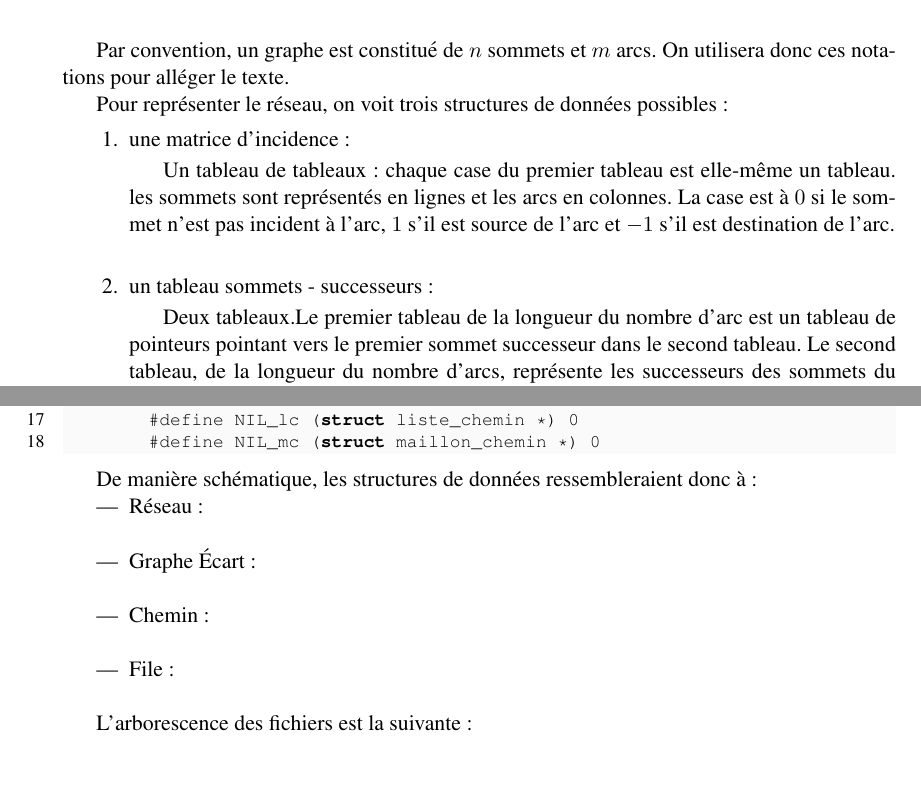
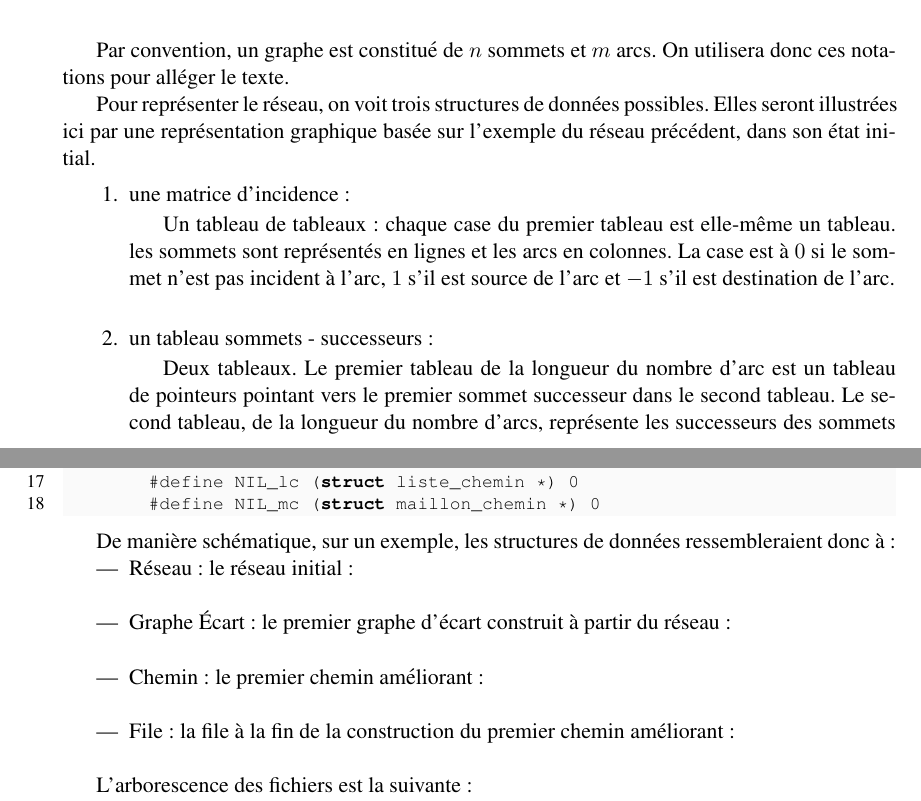
Before and after one commit to Badmavasan/SD-projetsdgc, a LaTeX document (RapportFinal_Projet_SD-GC/RapportFinal_Projet_SD-GC.tex): two parts of pages 7 and 10 of 20, joined at a grey line, cut so that both start at the same text, the shorter picture padded with empty space. Compiled offline with pdfLaTeX.

Commit message:
avancement rapport, schémas

```diff
--- a/RapportFinal_Projet_SD-GC/RapportFinal_Projet_SD-GC.tex
+++ b/RapportFinal_Projet_SD-GC/RapportFinal_Projet_SD-GC.tex
@@ -142,22 +142,23 @@
 
 	Par convention, un graphe est constitué de $n$ sommets et $m$ arcs. On utilisera donc ces notations pour alléger le texte.
 
-	Pour représenter le réseau, on voit trois structures de données possibles :
+	Pour représenter le réseau, on voit trois structures de données possibles. Elles seront illustrées ici par une représentation graphique basée sur l'exemple du réseau précédent, dans son état initial.
+
 	\begin{enumerate}
 		\item une matrice d'incidence :
 
 		Un tableau de tableaux : chaque case du premier tableau est elle-même un tableau. les sommets sont représentés en lignes et les arcs en colonnes. La case est à $0$ si le sommet n'est pas incident à l'arc, $1$ s'il est source de l'arc et $-1$ s'il est destination de l'arc.\\
-		%\includegraphics[width=0.7\textwidth]{images/Matrice_d-incidence.extension}\\
+		%\includegraphics[width=0.7\textwidth]{images/Matrice_d-incidence.extension}\\         1)
 
 		\item un tableau sommets - successeurs :
 
-		Deux tableaux.Le premier tableau de la longueur du nombre d'arc est un tableau de pointeurs pointant vers le premier sommet successeur dans le second tableau. Le second tableau, de la longueur du nombre d'arcs, représente les successeurs des sommets du premier tableau. Les successeurs d'un même sommet sont contigus dans le second tableau.\\
-		%\includegraphics[width=0.7\textwidth]{images/Tableau_sommets-successeurs.extension}\\
+		Deux tableaux. Le premier tableau de la longueur du nombre d'arc est un tableau de pointeurs pointant vers le premier sommet successeur dans le second tableau. Le second tableau, de la longueur du nombre d'arcs, représente les successeurs des sommets du premier tableau. Les successeurs d'un même sommet sont contigus dans le second tableau.\\
+		%\includegraphics[width=0.7\textwidth]{images/Tableau_sommets-successeurs.extension}\\         2)
 
 		\item un tableau de listes de successeurs :
 
 		Un tableau de listes de successeurs. Chaque case contient une liste. La tête de la liste indique quel est le sommet source et les maillons de la liste sont les successeurs de ce sommet source.\\
-		%\includegraphics[width=0.7\textwidth]{images/Tableau_de_listes_de_successeurs.extension}\\
+		%\includegraphics[width=0.7\textwidth]{images/Tableau_de_listes_de_successeurs.extension}\\         3)
 
 	\end{enumerate}
 
@@ -275,16 +278,16 @@
         #define NIL_mc (struct maillon_chemin *) 0
 	\end{lstlisting}
 
-	De manière schématique, les structures de données ressembleraient donc à :
+	De manière schématique, sur un exemple, les structures de données ressembleraient donc à :
 	\begin{itemize}
-        \item Réseau :\\
-		%\includegraphics[width=0.7\textwidth]{images/}\\
-        \item Graphe Écart :\\
-		%\includegraphics[width=0.7\textwidth]{images/}\\
-        \item Chemin :\\
-		%\includegraphics[width=0.7\textwidth]{images/}\\
-        \item File :\\
-		%\includegraphics[width=0.7\textwidth]{images/}\\
+        \item Réseau : le réseau initial :\\
+		%\includegraphics[width=0.7\textwidth]{images/}\\         4)
+        \item Graphe Écart : le premier graphe d'écart construit à partir du réseau :\\
+		%\includegraphics[width=0.7\textwidth]{images/}\\         5)
+        \item Chemin : le premier chemin améliorant :\\
+		%\includegraphics[width=0.7\textwidth]{images/}\\         6)
+        \item File : la file à la fin de la construction du premier chemin améliorant :\\
+		%\includegraphics[width=0.7\textwidth]{images/}\\         7)
 	\end{itemize}
 
 	L'arborescence des fichiers est la suivante :
```
Also changed, not shown: RapportFinal_Projet_SD-GC/RapportFinal_Projet_SD-GC.pdf, RapportFinal_Projet_SD-GC/RapportFinal_Projet_SD-GC.tex (2 more changed lines).
